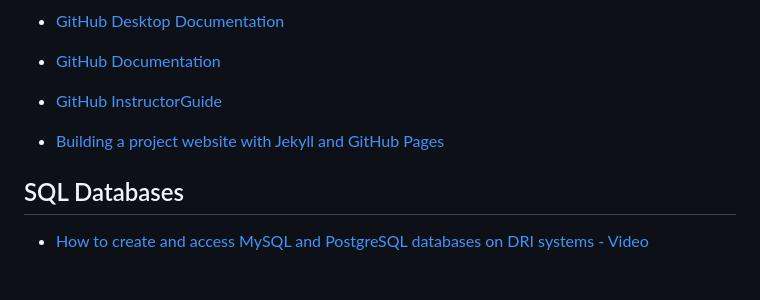
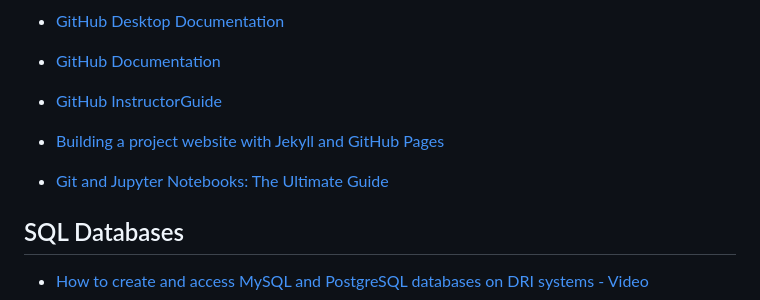
Before and after one commit to UBC-Geography/computing-resources, a Markdown page: README.md, the part around the change. Rendered like a GitHub page; blank space fills up the shorter version.

Commit message:
Add a link for Git and Jupyter Notebooks Guide

```diff
--- a/README.md
+++ b/README.md
@@ -474,6 +474,8 @@ performance computers.
 
 -   [Building a project website with Jekyll and GitHub Pages](https://ubc-library-rc.github.io/intro-project-sites/)
 
+-   [Git and Jupyter Notebooks: The Ultimate Guide](https://www.reviewnb.com/git-jupyter-notebook-ultimate-guide)
+
 ## SQL Databases
 
 -   [How to create and access MySQL and PostgreSQL databases on DRI systems - Video](https://youtu.be/3uHSXXQwJpQ)
```
